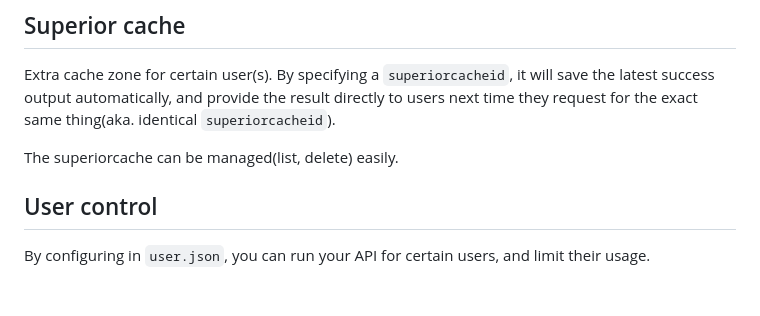
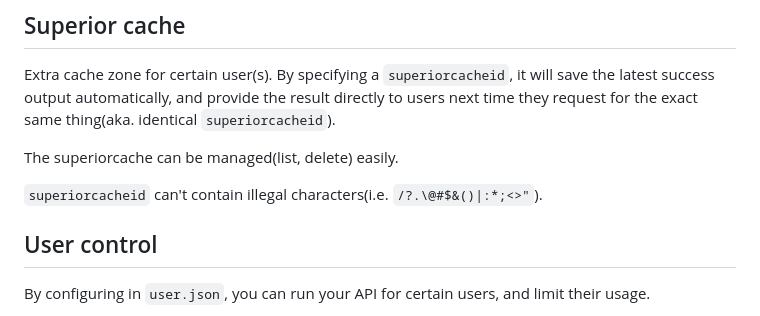
Before and after one commit to Lucas2011wastaken/latex2svgAPI, a Markdown page: README.md, the part around the change. Rendered like a GitHub page; blank space fills up the shorter version.

Commit message:
UPDATE DOC  Changes to be committed: 	modified:   README.md

```diff
--- a/README.md
+++ b/README.md
@@ -31,6 +31,8 @@ In some circumstances, when you introduced a marcro, it is likely you'll need a
 Extra cache zone for certain user(s). By specifying a `superiorcacheid`, it will save the latest success output automatically, and provide the result directly to users next time they request for the exact same thing(aka. identical `superiorcacheid`).
 
 The superiorcache can be managed(list, delete) easily.
+
+`superiorcacheid` can't contain illegal characters(i.e. `/?.\@#$&()|:*;<>"`).
 
 ## User control
 
```
